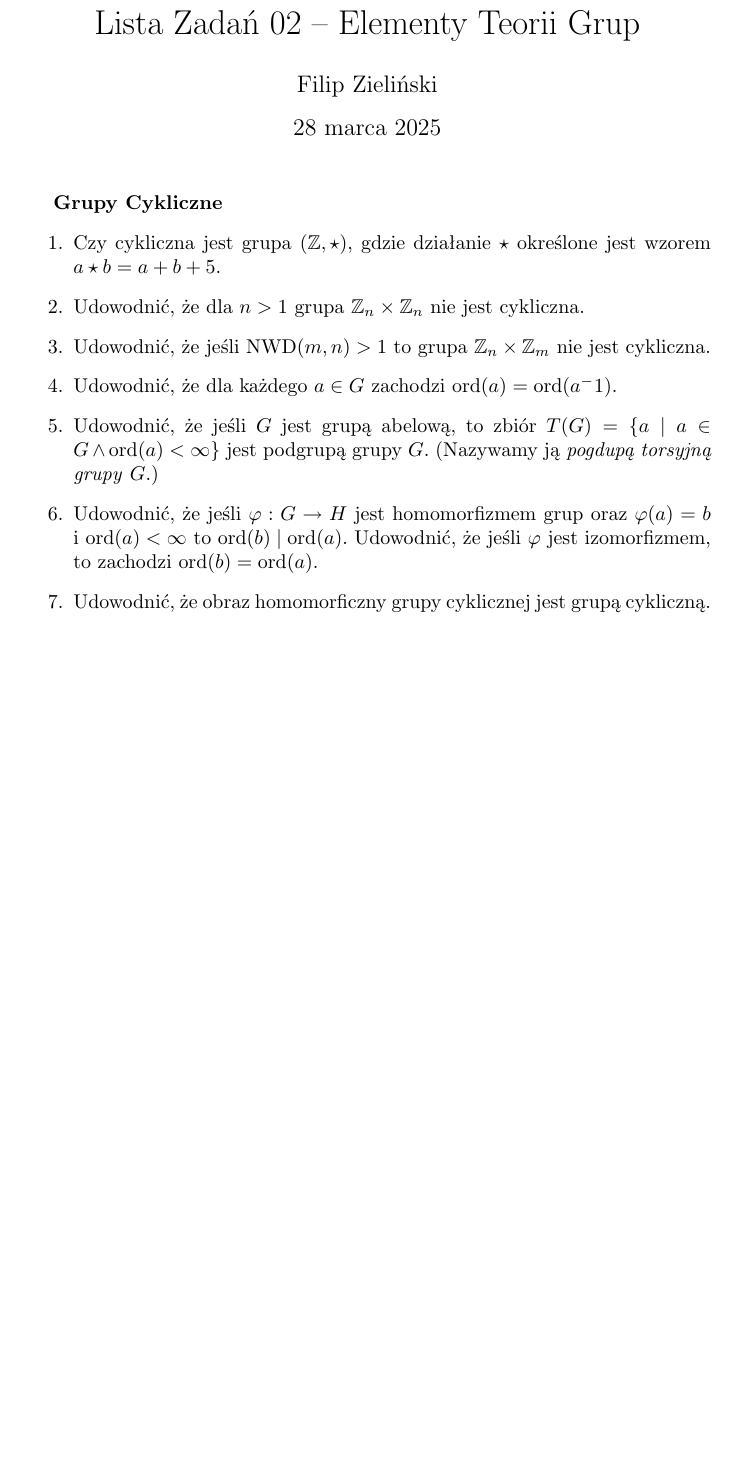
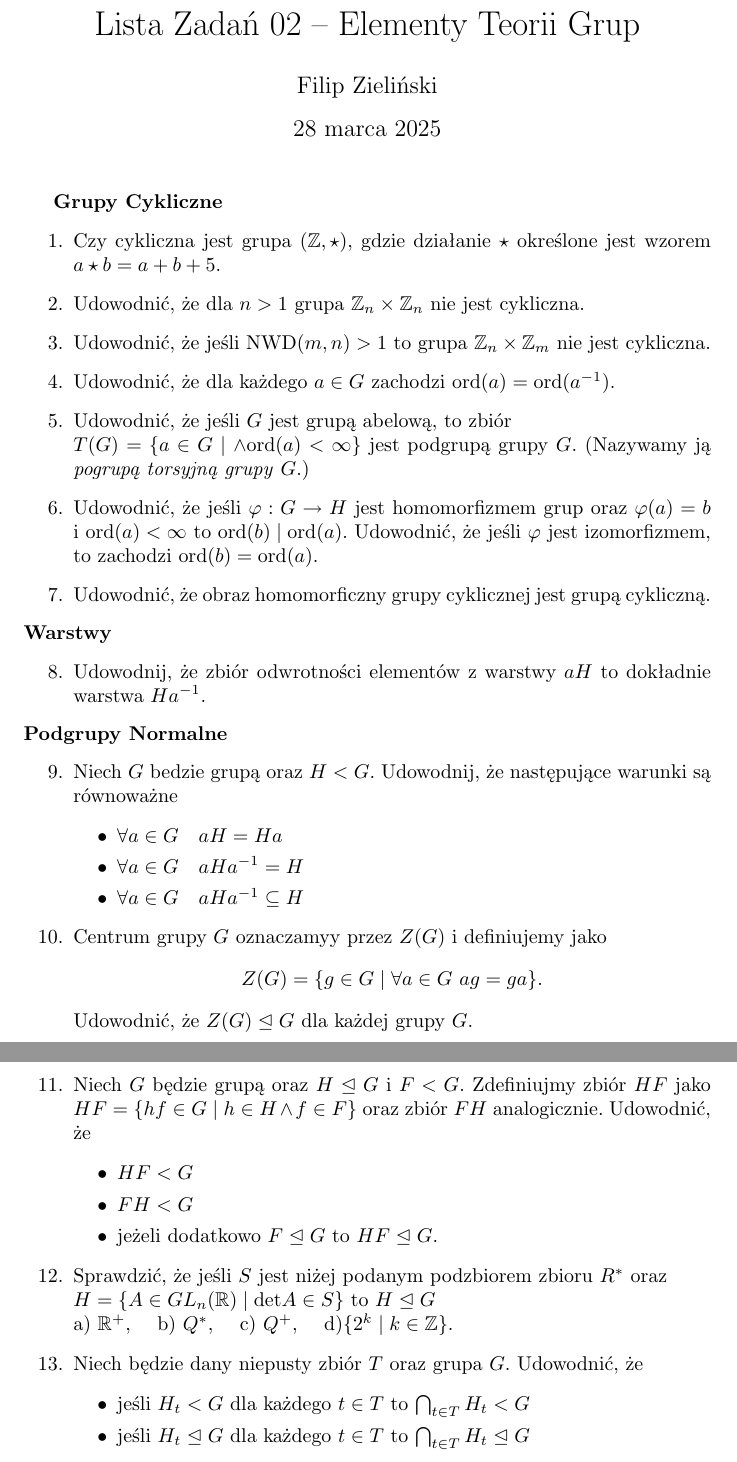
Before and after one commit to mlodyjesienin/Algebra-Komputerowa, a LaTeX document (zadania02.tex): part of the page before the commit and two parts of pages 1 and 2 of 2 after it, the two joined at a grey line, cut so that both start at the same text, the shorter picture padded with empty space. Compiled offline with pdfLaTeX.

Commit message:
lista zadan02 - finished

```diff
--- a/zadania02.tex
+++ b/zadania02.tex
@@ -19,9 +19,39 @@
     \item Czy cykliczna jest grupa $(\mathbb{Z}, \star)$, gdzie działanie $\star$ określone jest wzorem $a \star b = a + b + 5$.
     \item Udowodnić, że dla $n > 1$ grupa $\mathbb{Z}_n \times \mathbb{Z}_n$ nie jest cykliczna.
     \item Udowodnić, że jeśli NWD$(m,n) > 1$ to grupa $\mathbb{Z}_n \times \mathbb{Z}_m$ nie jest cykliczna.
-    \item Udowodnić, że dla każdego $a \in G$ zachodzi $\ord (a) = \ord (a^-1)$.
-    \item Udowodnić, że jeśli $G$ jest grupą abelową, to zbiór $T(G) = \{ a \mid a \in G \land \ord (a) < \infty \}$ jest podgrupą grupy $G$. (Nazywamy ją \textit{pogdupą torsyjną grupy} $G$.)
+    \item Udowodnić, że dla każdego $a \in G$ zachodzi $\ord (a) = \ord (a^{-1})$.
+    \item Udowodnić, że jeśli $G$ jest grupą abelową, to zbiór  \\ $T(G) = \{ a \in G \mid  \land \ord (a) < \infty \}$ jest podgrupą grupy $G$. (Nazywamy ją \textit{pogrupą torsyjną grupy} $G$.)
     \item Udowodnić, że jeśli $\phi : G \rightarrow H$ jest homomorfizmem grup oraz $\phi (a) = b$ i $\ord (a) < \infty$ to $\ord (b) \mid \ord (a)$. Udowodnić, że jeśli $\phi$ jest izomorfizmem, to zachodzi $\ord (b) = \ord (a)$.
     \item Udowodnić, że obraz homomorficzny grupy cyklicznej jest grupą cykliczną.
 \end{enumerate}
+\textbf{Warstwy}
+\begin{enumerate}[resume]
+    \item  Udowodnij, że zbiór odwrotności elementów z warstwy $aH$ to dokładnie warstwa $Ha^{-1}$.
+\end{enumerate}
+\textbf{Podgrupy Normalne}
+\begin{enumerate}[resume]
+    \item Niech $G$ bedzie grupą oraz $H < G$. Udowodnij, że następujące warunki są równoważne
+        \begin{itemize}
+            \item $\forall a \in G \quad aH = Ha$
+            \item $\forall a \in G \quad aHa^{-1} = H$
+            \item $\forall a \in G \quad aHa^{-1} \subseteq H$
+        \end{itemize}
+    \item Centrum grupy $G$ oznaczamyy przez $Z(G)$ i definiujemy jako
+        $$Z(G) = \{ g\in G \mid \forall a \in G \ ag = ga\}.$$
+        Udowodnić, że $Z(G) \trianglelefteq G$ dla każdej grupy $G$.
+    \item Niech $G$ będzie grupą oraz $H \trianglelefteq G$ i $F < G$. Zdefiniujmy zbiór $HF$ jako $HF = \{ hf \in G \mid h \in H \land f \in F\}$ oraz zbiór $FH$ analogicznie. Udowodnić, że
+        \begin{itemize}
+            \item $HF < G$
+            \item $FH < G$
+            \item jeżeli dodatkowo $F \trianglelefteq G$ to $HF \trianglelefteq G$.
+        \end{itemize}
+    \item Sprawdzić, że jeśli $S$ jest niżej podanym podzbiorem zbioru $R^*$ oraz  \\  $H = \{ A \in GL_n(\mathbb{R}) \mid \text{det}A \in S\}$ to $H \trianglelefteq G$ \\
+        a) $\mathbb{R}^+$, \quad b) $Q^*$, \quad c) $Q^{+}$, \quad d)$\{ 2^k \mid k \in \mathbb{Z} \}$.
+    \item Niech będzie dany niepusty zbiór $T$ oraz grupa $G$. Udowodnić, że
+        \begin{itemize}
+            \item jeśli $H_t < G$ dla każdego $t \in T$ to $\bigcap_{t \in T}H_t < G$
+            \item jeśli $H_t \trianglelefteq G$ dla każdego $t \in T$ to $\bigcap_{t \in T}H_t \trianglelefteq G$
+        \end{itemize}
+\end{enumerate}
+
 \end{document}
```
Also changed, not shown: pdf/zadania02.pdf.
